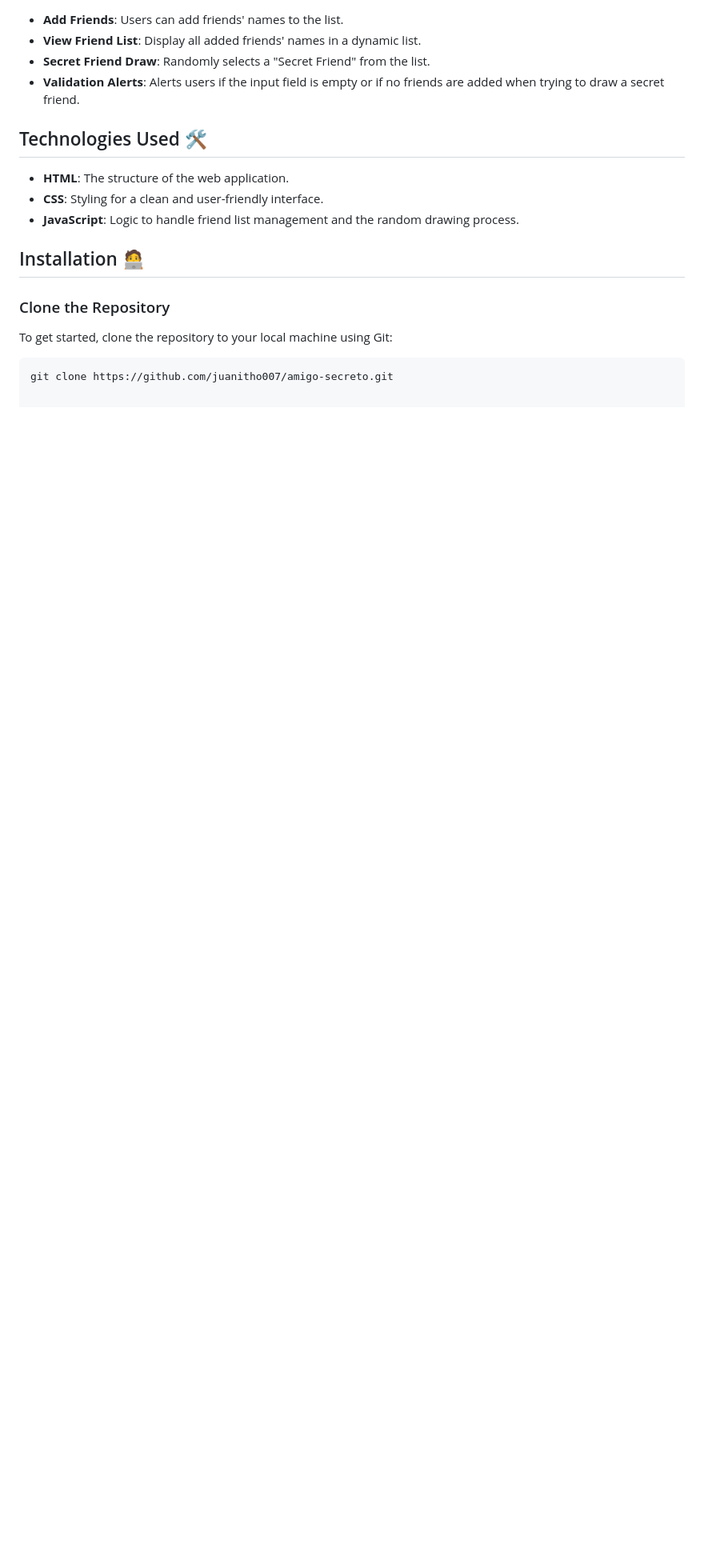
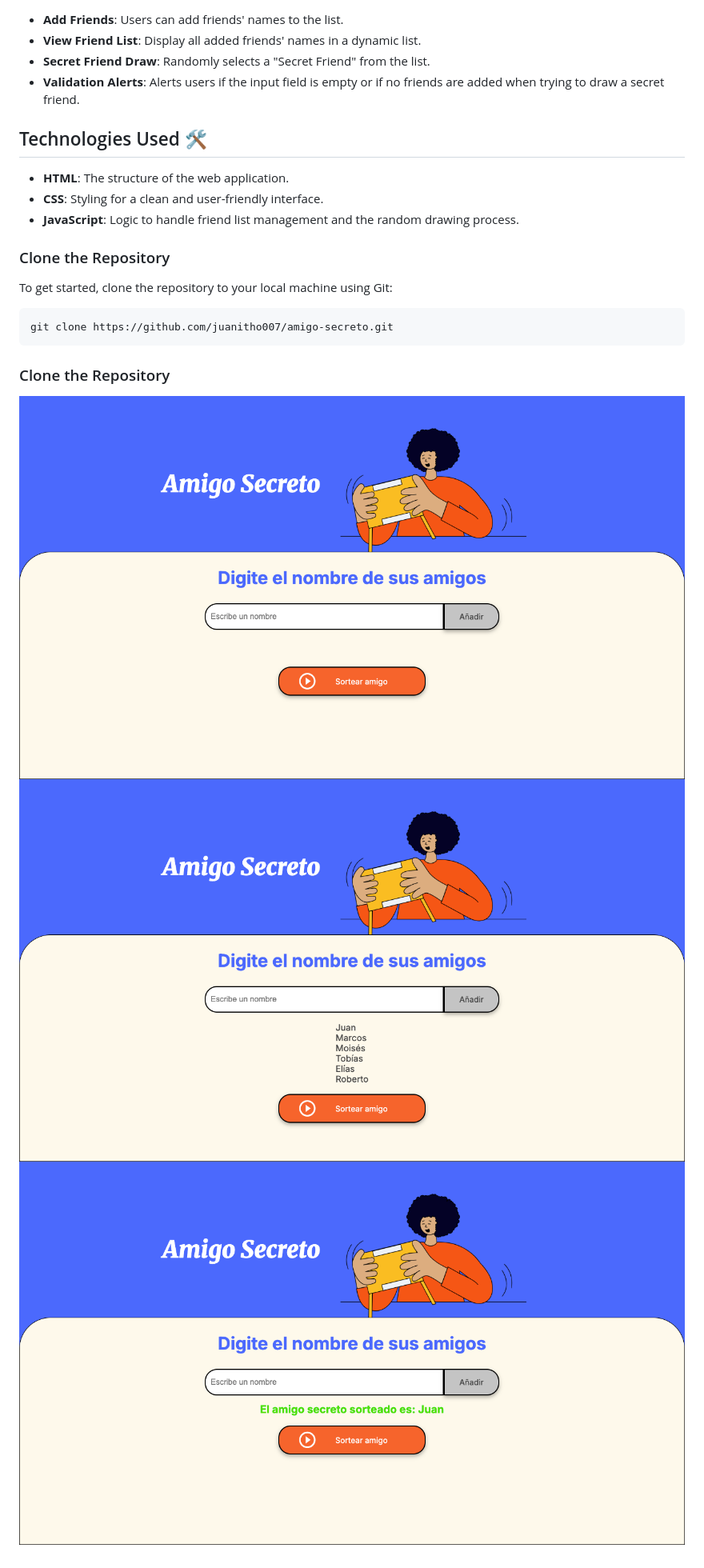
Before and after one commit to Juanitho007/Challenges, a Markdown page: README.md, the part around the change. Shown: that part at 80% size. Rendered like a GitHub page; pictures changed too: assets/image_1.png (added), assets/image_2.png (added), assets/image_3.png (added); blank space fills up the shorter version.

````diff
--- a/README.md
+++ b/README.md
@@ -15,11 +15,16 @@
 - **CSS**: Styling for a clean and user-friendly interface.
 - **JavaScript**: Logic to handle friend list management and the random drawing process.
 
-## Installation 🧑‍💻
-
 ### Clone the Repository
 
 To get started, clone the repository to your local machine using Git:
 
 ```bash
 git clone https://github.com/juanitho007/amigo-secreto.git
+```
+
+### Clone the Repository
+
+![alt text](./assets/image_1.png)
+![alt text](./assets/image_2.png)
+![alt text](./assets/image_3.png)
````
Also changed, not shown: 4 other files.
